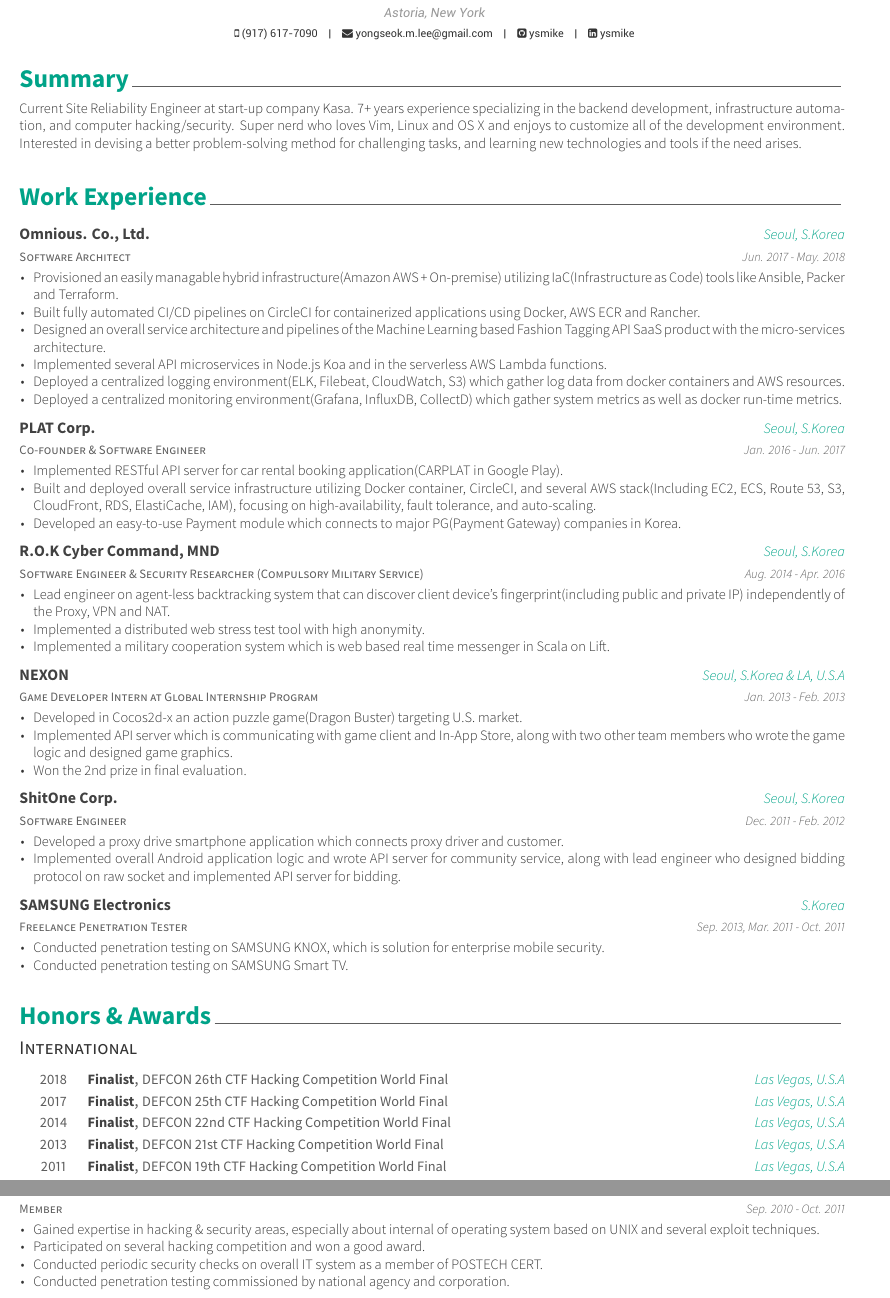
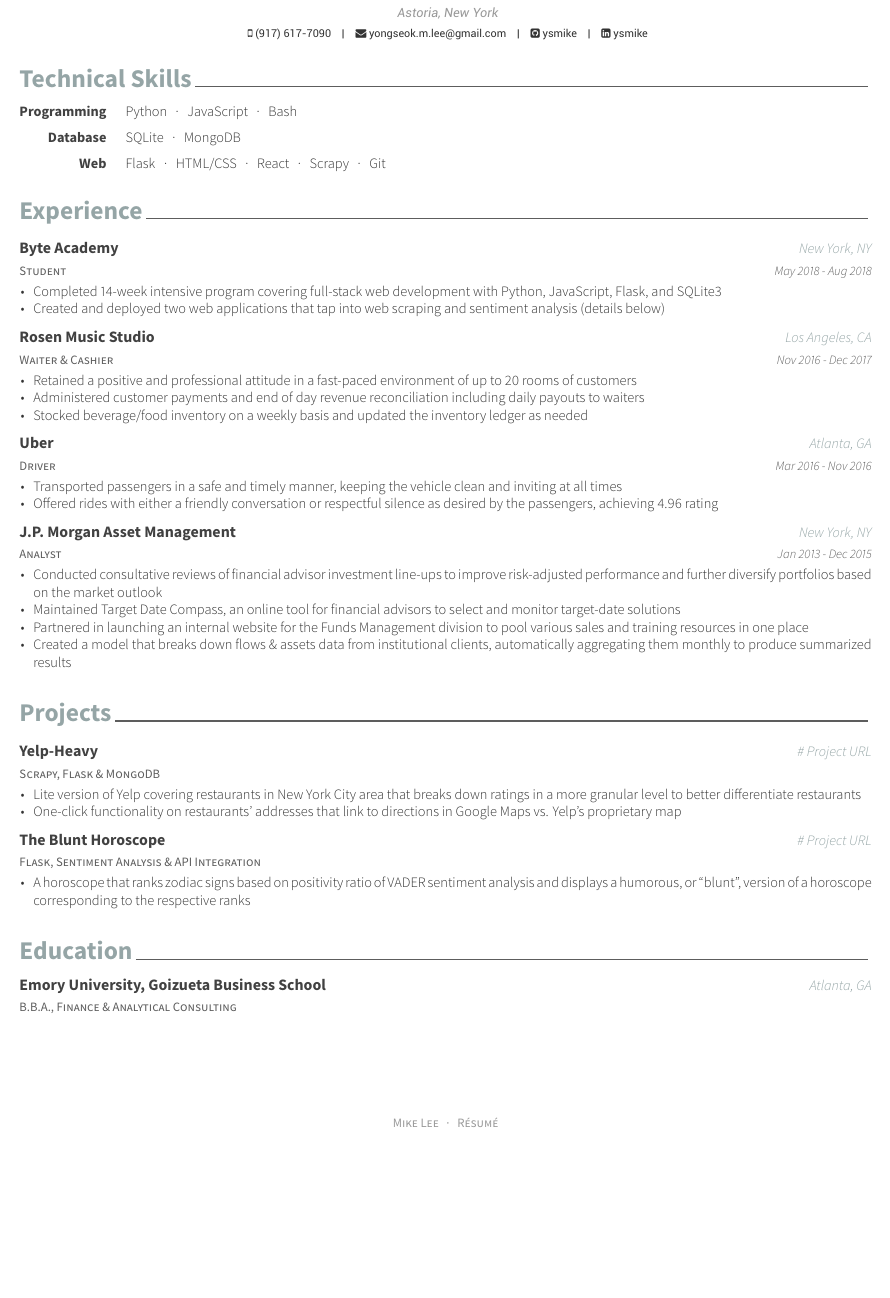
Before and after one commit to ysmike/resume, a LaTeX CV (examples/resume.tex, which reads examples/resume/committees.tex, examples/resume/education.tex, examples/resume/experience.tex): two parts of pages 1 and 2 of 2 before the commit and part of the page after it, the two joined at a grey line, cut so that both start at the same text, the shorter picture padded with empty space. The pictures show the PDF file examples/resume.pdf that the author committed with the source.

Commit message:
Initial edit

```diff
--- a/examples/resume.tex
+++ b/examples/resume.tex
@@ -87,0 +86 @@
+  {Mike Lee~~~·~~~Résumé}
--- a/examples/resume/committees.tex
+++ /dev/null
@@ -1,17 +0,0 @@
-%-------------------------------------------------------------------------------
-%	SECTION TITLE
-%-------------------------------------------------------------------------------
-\cvsection{Program Committees}
-
-
-%-------------------------------------------------------------------------------
-%	CONTENT
-%-------------------------------------------------------------------------------
-\begin{cvhonors}
-
-%---------------------------------------------------------
-  \cvhonor
-    {Problem Writer} % Position
-    {2016 CODEGATE Hacking Competition World Final} % Committee
-    {S.Korea} % Location
-    {2016} % Date(s)
--- a/examples/resume/education.tex
+++ b/examples/resume/education.tex
@@ -11,3 +11,8 @@
 
 %---------------------------------------------------------
   \cventry
+    {B.B.A., Finance \& Analytical Consulting} % Degree
+    {Emory University, Goizueta Business School} % Institution
+    {Atlanta, GA} % Location
+    {} % Date(s)
+    {}
--- a/examples/resume/experience.tex
+++ b/examples/resume/experience.tex
@@ -11,92 +11,58 @@
 
 %---------------------------------------------------------
   \cventry
-    {Software Architect} % Job title
-    {Omnious. Co., Ltd.} % Organization
-    {Seoul, S.Korea} % Location
-    {Jun. 2017 - May. 2018} % Date(s)
+    {Student} % Job title
+    {Byte Academy} % Organization
+    {New York, NY} % Location
+    {May 2018 - Aug 2018} % Date(s)
     {
       \begin{cvitems} % Description(s) of tasks/responsibilities
-        \item {Provisioned an easily managable hybrid infrastructure(Amazon AWS + On-premise) utilizing IaC(Infrastructure as Code) tools like Ansible, Packer and Terraform.}
-        \item {Built fully automated CI/CD pipelines on CircleCI for containerized applications using Docker, AWS ECR and Rancher.}
-        \item {Designed an overall service architecture and pipelines of the Machine Learning based Fashion Tagging API SaaS product with the micro-services architecture.}
-        \item {Implemented several API microservices in Node.js Koa and in the serverless AWS Lambda functions.}
-        \item {Deployed a centralized logging environment(ELK, Filebeat, CloudWatch, S3) which gather log data from docker containers and AWS resources.}
-        \item {Deployed a centralized monitoring environment(Grafana, InfluxDB, CollectD) which gather system metrics as well as docker run-time metrics.}
+        \item {Completed 14-week intensive program covering full-stack web development with Python, JavaScript, Flask, and SQLite3}
+        \item {Created and deployed two web applications that tap into web scraping and sentiment analysis (details below)}
       \end{cvitems}
     }
 
 %---------------------------------------------------------
   \cventry
-    {Co-founder \& Software Engineer} % Job title
-    {PLAT Corp.} % Organization
-    {Seoul, S.Korea} % Location
-    {Jan. 2016 - Jun. 2017} % Date(s)
+    {Waiter \& Cashier} % Job title
+    {Rosen Music Studio} % Organization
+    {Los Angeles, CA} % Location
+    {Nov 2016 - Dec 2017} % Date(s)
     {
       \begin{cvitems} % Description(s) of tasks/responsibilities
-        \item {Implemented RESTful API server for car rental booking application(CARPLAT in Google Play).}
-        \item {Built and deployed overall service infrastructure utilizing Docker container, CircleCI, and several AWS stack(Including EC2, ECS, Route 53, S3, CloudFront, RDS, ElastiCache, IAM), focusing on high-availability, fault tolerance, and auto-scaling.}
-        \item {Developed an easy-to-use Payment module which connects to major PG(Payment Gateway) companies in Korea.}
+        \item {Retained a positive and professional attitude in a fast-paced environment of up to 20 rooms of customers}
+        \item {Administered customer payments and end of day revenue reconciliation including daily payouts to waiters}
+        \item {Stocked beverage/food inventory on a weekly basis and updated the inventory ledger as needed}
       \end{cvitems}
     }
 
 %---------------------------------------------------------
   \cventry
-    {Software Engineer \& Security Researcher (Compulsory Military Service)} % Job title
-    {R.O.K Cyber Command, MND} % Organization
-    {Seoul, S.Korea} % Location
-    {Aug. 2014 - Apr. 2016} % Date(s)
+    {Driver} % Job title
+    {Uber} % Organization
+    {Atlanta, GA} % Location
+    {Mar 2016 - Nov 2016} % Date(s)
     {
       \begin{cvitems} % Description(s) of tasks/responsibilities
-        \item {Lead engineer on agent-less backtracking system that can discover client device's fingerprint(including public and private IP) independently of the Proxy, VPN and NAT.}
-        \item {Implemented a distributed web stress test tool with high anonymity.}
-        \item {Implemented a military cooperation system which is web based real time messenger in Scala on Lift.}
+        \item {Transported passengers in a safe and timely manner, keeping the vehicle clean and inviting at all times}
+        \item {Offered rides with either a friendly conversation or respectful silence as desired by the passengers, achieving 4.96 rating}
       \end{cvitems}
     }
 
 %---------------------------------------------------------
   \cventry
-    {Game Developer Intern at Global Internship Program} % Job title
-    {NEXON} % Organization
-    {Seoul, S.Korea \& LA, U.S.A} % Location
-    {Jan. 2013 - Feb. 2013} % Date(s)
+    {Analyst} % Job title
+    {J.P. Morgan Asset Management} % Organization
+    {New York, NY} % Location
+    {Jan 2013 - Dec 2015} % Date(s)
     {
       \begin{cvitems} % Description(s) of tasks/responsibilities
-        \item {Developed in Cocos2d-x an action puzzle game(Dragon Buster) targeting U.S. market.}
-        \item {Implemented API server which is communicating with game client and In-App Store, along with two other team members who wrote the game logic and designed game graphics.}
-        \item {Won the 2nd prize in final evaluation.}
+        \item {Conducted consultative reviews of financial advisor investment line-ups to improve risk-adjusted performance and further diversify portfolios based on the market outlook}
+        \item {Maintained Target Date Compass, an online tool for financial advisors to select and monitor target-date solutions}
+        \item {Partnered in launching an internal website for the Funds Management division to pool various sales and training resources in one place}
+        \item {Created a model that breaks down flows \& assets data from institutional clients, automatically aggregating them monthly to produce summarized results}
       \end{cvitems}
     }
 
 %---------------------------------------------------------
-  \cventry
-    {Software Engineer} % Job title
-    {ShitOne Corp.} % Organization
-    {Seoul, S.Korea} % Location
-    {Dec. 2011 - Feb. 2012} % Date(s)
-    {
-      \begin{cvitems} % Description(s) of tasks/responsibilities
-        \item {Developed a proxy drive smartphone application which connects proxy driver and customer.}
-        \item {Implemented overall Android application logic and wrote API server for community service, along with lead engineer who designed bidding protocol on raw socket and implemented API server for bidding.}
-      \end{cvitems}
-    }
-
-%---------------------------------------------------------
-  \cventry
-    {Freelance Penetration Tester} % Job title
-    {SAMSUNG Electronics} % Organization
-    {S.Korea} % Location
-    {Sep. 2013, Mar. 2011 - Oct. 2011} % Date(s)
-    {
-      \begin{cvitems} % Description(s) of tasks/responsibilities
-        \item {Conducted penetration testing on SAMSUNG KNOX, which is solution for enterprise mobile security.}
-        \item {Conducted penetration testing on SAMSUNG Smart TV.}
-      \end{cvitems}
-      %\begin{cvsubentries}
-      %  \cvsubentry{}{KNOX(Solution for Enterprise Mobile Security) Penetration Testing}{Sep. 2013}{}
-      %  \cvsubentry{}{Smart TV Penetration Testing}{Mar. 2011 - Oct. 2011}{}
-      %\end{cvsubentries}
-    }
-
-%---------------------------------------------------------
 \end{cventries}
--- /dev/null
+++ b/examples/resume/projects.tex
@@ -0,0 +1,38 @@
+%-------------------------------------------------------------------------------
+%	SECTION TITLE
+%-------------------------------------------------------------------------------
+\cvsection{Projects}
+
+
+%-------------------------------------------------------------------------------
+%	CONTENT
+%-------------------------------------------------------------------------------
+\begin{cventries}
+
+%---------------------------------------------------------
+ \cventry
+    {Scrapy, Flask \& MongoDB} % Frameworks used
+    {Yelp-Heavy} % Name of the project
+    {\# Project URL} % Project URL
+    {} % Placeholder
+    {
+      \begin{cvitems} % Description(s) of tasks/responsibilities
+        \item {Lite version of Yelp covering restaurants in New York City area that breaks down ratings in a more granular level to better differentiate restaurants}
+        \item {One-click functionality on restaurants’ addresses that link to directions in Google Maps vs. Yelp’s proprietary map}
+      \end{cvitems}
+    }
+
+%---------------------------------------------------------
+ \cventry
+    {Flask, Sentiment Analysis \& API Integration} % Frameworks used
+    {The Blunt Horoscope} % Name of the project
+    {\# Project URL} % Project URL
+    {} % Placeholder
+    {
+      \begin{cvitems} % Description(s) of tasks/responsibilities
+        \item {A horoscope that ranks zodiac signs based on positivity ratio of VADER sentiment analysis and displays a humorous, or “blunt”, version of a horoscope corresponding to the respective ranks}
+      \end{cvitems}
+    }
+
+%---------------------------------------------------------
+\end{cventries}
--- a/examples/resume/summary.tex
+++ /dev/null
@@ -1,14 +0,0 @@
-%-------------------------------------------------------------------------------
-%	SECTION TITLE
-%-------------------------------------------------------------------------------
-\cvsection{Summary}
-
-
-%-------------------------------------------------------------------------------
-%	CONTENT
-%-------------------------------------------------------------------------------
-\begin{cvparagraph}
-
-%---------------------------------------------------------
-Current Site Reliability Engineer at start-up company Kasa. 7+ years experience specializing in the backend development, infrastructure automation, and computer hacking/security. Super nerd who loves Vim, Linux and OS X and enjoys to customize all of the development environment. Interested in devising a better problem-solving method for challenging tasks, and learning new technologies and tools if the need arises.
-\end{cvparagraph}
--- /dev/null
+++ b/examples/resume/technical.tex
@@ -0,0 +1,28 @@
+%-------------------------------------------------------------------------------
+%	SECTION TITLE
+%-------------------------------------------------------------------------------
+\cvsection{Technical Skills}
+
+
+%-------------------------------------------------------------------------------
+%	CONTENT
+%-------------------------------------------------------------------------------
+\begin{cvtechnicals}
+%---------------------------------------------------------
+  \cvtechnical % TAKES SPECIFICALLY 6 ARGUMENTS; IF NEEDED, CHANGE THE # OF ARGS IN LINE 603 IN awesome-cv.cls
+    {Programming} % Area
+    {Python~~~·~~~JavaScript~~~·~~~Bash} % Frameworks
+    {Database} % Area
+    {SQLite~~~·~~~MongoDB} % Frameworks
+    {Web} % Area
+    {Flask~~~·~~~HTML/CSS~~~·~~~React~~~·~~~Scrapy~~~·~~~Git} % Frameworks
+%---------------------------------------------------------
+  % \cvtechnical
+  %   {Database} % Area
+  %   {SQL~~~·~~~MongoDB} % Frameworks
+  % %---------------------------------------------------------
+  % \cvtechnical
+  %   {Web} % Area
+  %   {Flask~~~·~~~HTML/CSS~~~·~~~React~~~·~~~Scrapy~~~·~~~Git} % Frameworks
+  % %---------------------------------------------------------
+\end{cvtechnicals}
```
Also changed, not shown: awesome-cv.cls (+27 -4 lines), examples/resume/extracurricular.tex (deleted, +0 -41 lines), examples/resume/honors.tex (deleted, +0 -90 lines), examples/resume/presentation.tex (deleted, +0 -38 lines), examples/resume/writing.tex (deleted, +0 -25 lines), examples/resume.pdf, examples/resume.tex (18 more changed lines), examples/resume/committees.tex (10 more changed lines), examples/resume/education.tex (9 more changed lines), examples/resume/experience.tex (2 more changed lines), 1 other file.
